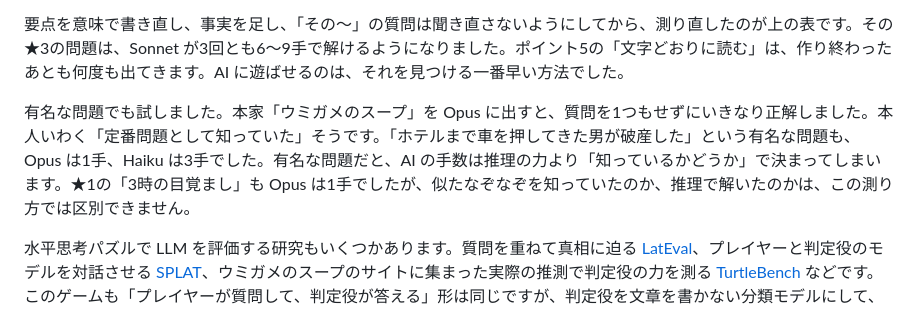
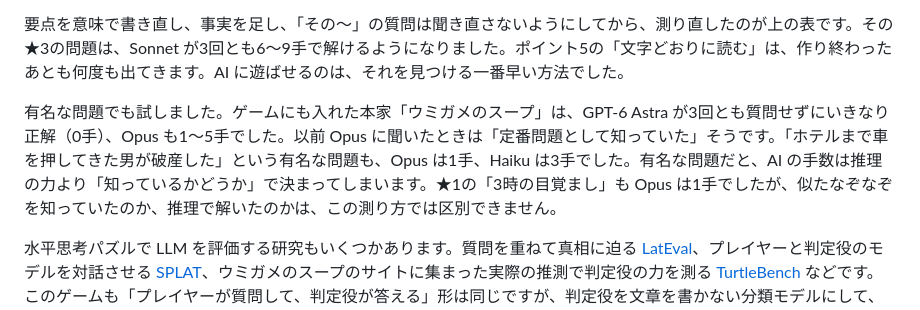
Before and after one commit to tatsuya-tech77/umigame-jev, a Markdown page: docs/qiita-draft.md, the part around the change. Drawn GitHub-style.

```diff
--- a/docs/qiita-draft.md
+++ b/docs/qiita-draft.md
@@ -570,7 +570,7 @@ GPT の推論の強さは Codex の初期設定のまま（Astra は low、Sol
 
 要点を意味で書き直し、事実を足し、「その〜」の質問は聞き直さないようにしてから、測り直したのが上の表です。その★3の問題は、Sonnet が3回とも6〜9手で解けるようになりました。ポイント5の「文字どおりに読む」は、作り終わったあとも何度も出てきます。AI に遊ばせるのは、それを見つける一番早い方法でした。
 
-有名な問題でも試しました。本家「ウミガメのスープ」を Opus に出すと、質問を1つもせずにいきなり正解しました。本人いわく「定番問題として知っていた」そうです。「ホテルまで車を押してきた男が破産した」という有名な問題も、Opus は1手、Haiku は3手でした。有名な問題だと、AI の手数は推理の力より「知っているかどうか」で決まってしまいます。★1の「3時の目覚まし」も Opus は1手でしたが、似たなぞなぞを知っていたのか、推理で解いたのかは、この測り方では区別できません。
+有名な問題でも試しました。ゲームにも入れた本家「ウミガメのスープ」は、GPT-6 Astra が3回とも質問せずにいきなり正解（0手）、Opus も1〜5手でした。以前 Opus に聞いたときは「定番問題として知っていた」そうです。「ホテルまで車を押してきた男が破産した」という有名な問題も、Opus は1手、Haiku は3手でした。有名な問題だと、AI の手数は推理の力より「知っているかどうか」で決まってしまいます。★1の「3時の目覚まし」も Opus は1手でしたが、似たなぞなぞを知っていたのか、推理で解いたのかは、この測り方では区別できません。
 
 水平思考パズルで LLM を評価する研究もいくつかあります。質問を重ねて真相に迫る [LatEval](https://aclanthology.org/2024.lrec-main.889/)、プレイヤーと判定役のモデルを対話させる [SPLAT](https://arxiv.org/abs/2410.06733)、ウミガメのスープのサイトに集まった実際の推測で判定役の力を測る [TurtleBench](https://arxiv.org/abs/2410.05262) などです。このゲームも「プレイヤーが質問して、判定役が答える」形は同じですが、判定役を文章を書かない分類モデルにして、手数で比べているところが違います。
 
```
Also changed, not shown: README.md (+2 -1 lines).
